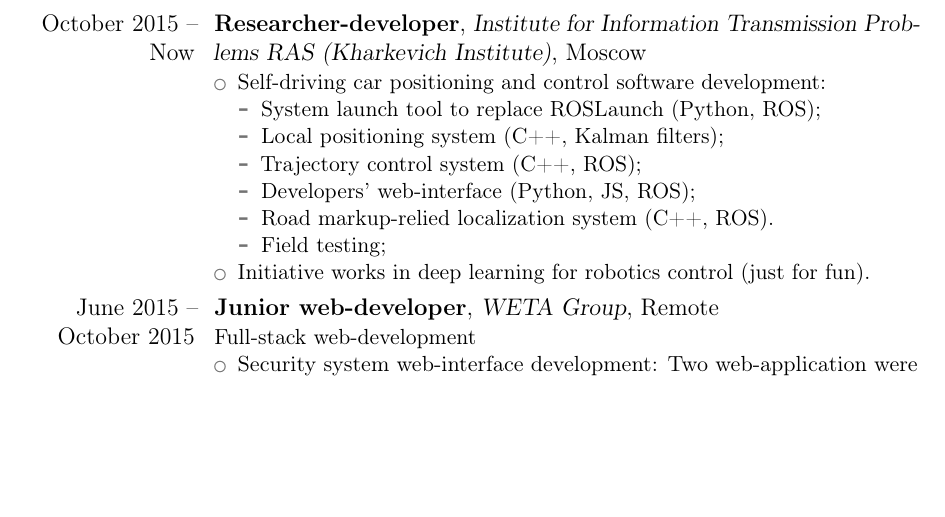
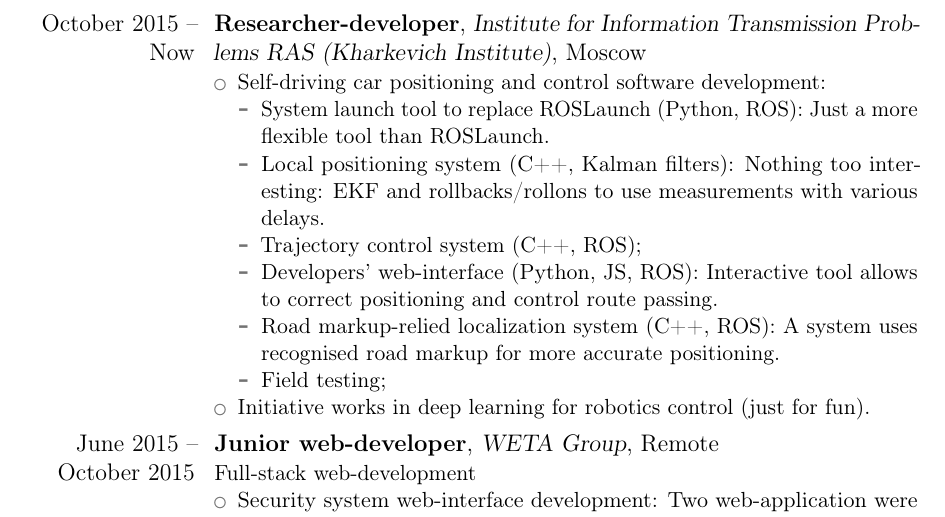
Before and after one commit to robolamp/robolamp, a LaTeX CV (my_cv_eng.tex): part of page 1 of 2 before the commit and part of page 1 of 3 after it, cut so that both start at the same text, the shorter picture padded with empty space. Compiled offline with pdfLaTeX.

Commit message:
CV update

```diff
--- a/my_cv_eng.tex
+++ b/my_cv_eng.tex
@@ -33,11 +33,15 @@
 \begin{itemize}%
 \item Self-driving car positioning and control software development:
   \begin{itemize}%
-  \item System launch tool to replace ROSLaunch (Python, ROS);
-  \item Local positioning system (C++, Kalman filters);
+  \item System launch tool to replace ROSLaunch (Python, ROS):
+    Just a more flexible tool than ROSLaunch.
+  \item Local positioning system (C++, Kalman filters):
+    Nothing too interesting: EKF and rollbacks/rollons to use measurements with various delays.
   \item Trajectory control system (C++, ROS);
-  \item Developers' web-interface (Python, JS, ROS);
-  \item Road markup-relied localization system (C++, ROS).
+  \item Developers' web-interface (Python, JS, ROS):
+    Interactive tool allows to correct positioning and control route passing.
+  \item Road markup-relied localization system (C++, ROS):
+    A system uses recognised road markup for more accurate positioning.
   \item Field testing;
   \end{itemize}
 \item Initiative works in deep learning for robotics control (just for fun).
```
Also changed, not shown: my_cv_eng.pdf.
